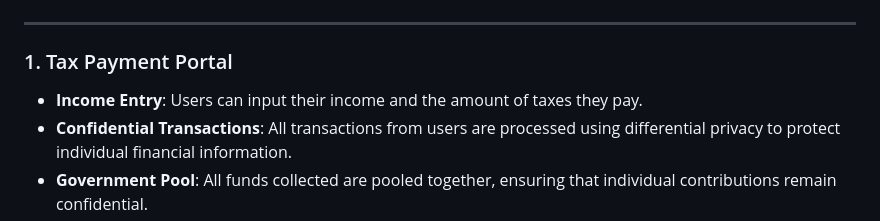
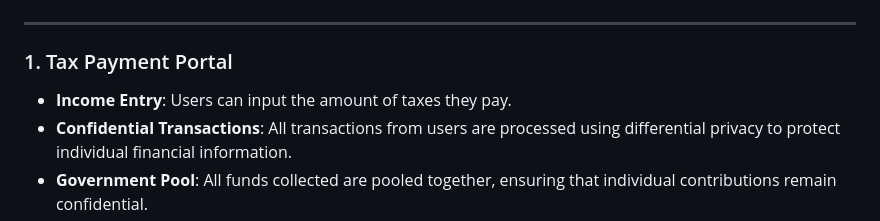
Before and after one commit to ibajpai1/mugiwaras, a Markdown page: README.md, the part around the change. GitHub-like rendering.

```diff
--- a/README.md
+++ b/README.md
@@ -15,7 +15,7 @@ Our team has developed the Organization Accountability Project, focusing on crea
 
 ### 1. Tax Payment Portal
 
-- **Income Entry**: Users can input their income and the amount of taxes they pay.
+- **Income Entry**: Users can input the amount of taxes they pay.
 - **Confidential Transactions**: All transactions from users are processed using differential privacy to protect individual financial information.
 - **Government Pool**: All funds collected are pooled together, ensuring that individual contributions remain confidential.
 
```
